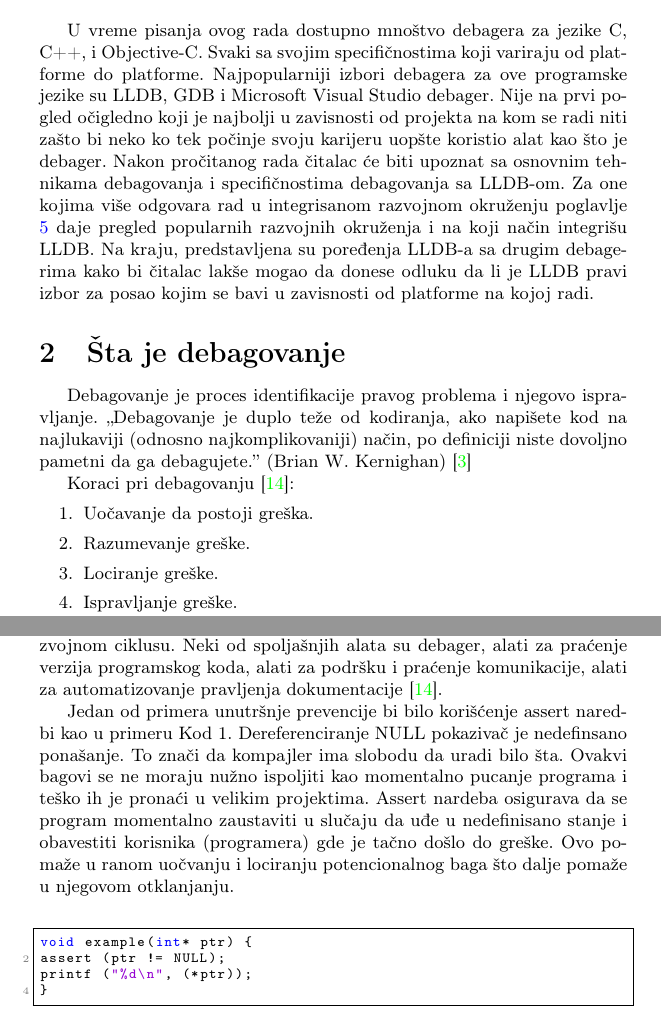
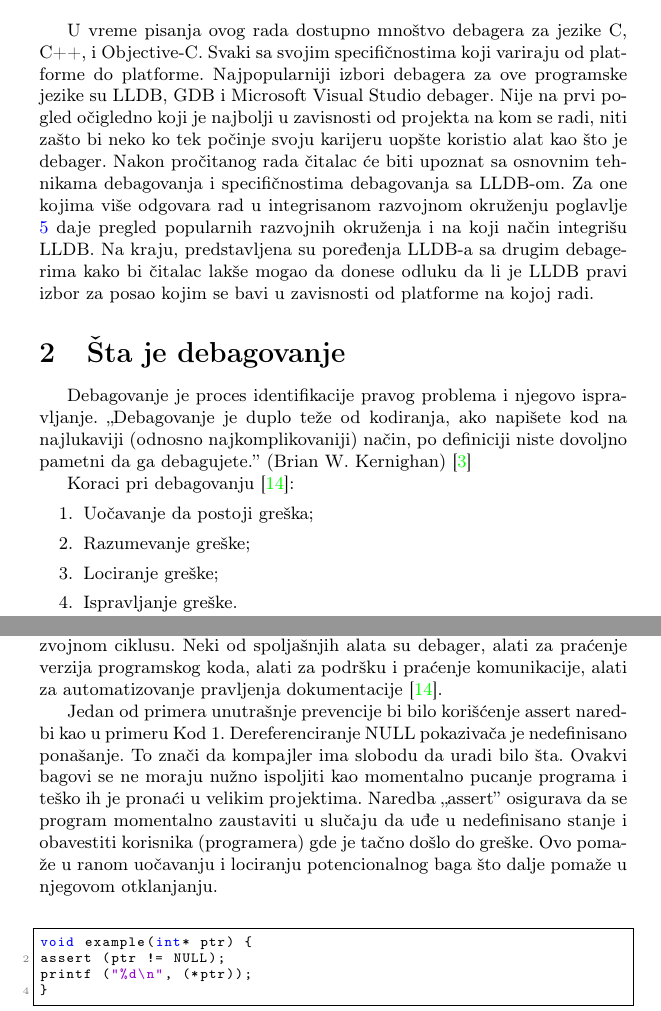
Before and after one commit to Robotmurlock/MSNR-20-4MS, a LaTeX document (05_LLDBDebager_Adzemovic_Mikovic_Spasic_Dobrasinovic.tex): two parts of pages 2 and 4 of 11, joined at a grey line, cut so that both start at the same text. Compiled offline with pdfLaTeX.

Commit message:
Ispravljene gramaticke greske

```diff
--- a/05_LLDBDebager_Adzemovic_Mikovic_Spasic_Dobrasinovic.tex
+++ b/05_LLDBDebager_Adzemovic_Mikovic_Spasic_Dobrasinovic.tex
@@ -79,7 +79,7 @@ Ovaj rad predstavlja grupni projekat u okviru kursa Metologija stručnog i nauč
 \section{Uvod}
 \label{sec:uvod}
 
-U vreme pisanja ovog rada dostupno mnoštvo debagera za jezike C, C++, i Objective-C. Svaki sa svojim specifičnostima koji variraju od platforme do platforme. Najpopularniji izbori debagera za ove programske jezike su LLDB, GDB i Microsoft Visual Studio debager. Nije na prvi pogled očigledno koji je najbolji u zavisnosti od projekta na kom se radi niti zašto bi neko ko tek počinje svoju karijeru uopšte koristio alat kao što je debager.
+U vreme pisanja ovog rada dostupno mnoštvo debagera za jezike C, C++, i Objective-C. Svaki sa svojim specifičnostima koji variraju od platforme do platforme. Najpopularniji izbori debagera za ove programske jezike su LLDB, GDB i Microsoft Visual Studio debager. Nije na prvi pogled očigledno koji je najbolji u zavisnosti od projekta na kom se radi, niti zašto bi neko ko tek počinje svoju karijeru uopšte koristio alat kao što je debager.
 Nakon pročitanog rada čitalac će biti upoznat sa osnovnim tehnikama debagovanja i specifičnostima debagovanja sa LLDB-om. Za one kojima više odgovara rad u integrisanom razvojnom okruženju poglavlje \ref{sec:Koja razvojna okruzenja podrzavaju upotrebu ovog debagera i kako?} daje pregled popularnih razvojnih okruženja i na koji način integrišu LLDB. Na kraju, predstavljena su poređenja LLDB-a sa drugim debagerima kako bi čitalac lakše mogao da donese odluku da li je LLDB pravi izbor za posao kojim se bavi u zavisnosti od platforme na kojoj radi.
 
 
@@ -95,9 +95,9 @@ debagujete.'' (Brian W. Kernighan) \cite{debagovanje_vladaf}
 
 Koraci pri debagovanju \cite{bagovi_smalkov}:
 \begin{enumerate}
-\item Uočavanje da postoji greška.
-\item Razumevanje greške.
-\item Lociranje greške.
+\item Uočavanje da postoji greška;
+\item Razumevanje greške;
+\item Lociranje greške;
 \item Ispravljanje greške.
 \end{enumerate}
 
@@ -163,7 +163,7 @@ Programeri iskustvom razviju sopstvene načine kojima intuitivno pristupaju proc
 
 Tehnike za prevenciju bagova mogu biti unutrašnje i spoljašnje. Unutrašnje predstavljaju sve ono što se ugrađuje u programski kod samo radi pomoći u prevenciji i otklanjanju grešaka. Neke od njih su pravljenje pretpostavki (eng. asserts), komentarisanje značajnih odluka i mesta u kodu, testiranje jedinica koda. Spoljašnje tehnike i alati se koriste pri razvoju i ne ugrađuju se nužno u programski kod, ali se koriste u čitavom razvojnom ciklusu. Neki od spoljašnjih alata su debager, alati za praćenje verzija programskog koda, alati za podršku i praćenje komunikacije, alati za automatizovanje pravljenja dokumentacije \cite{bagovi_smalkov}.
 
-Jedan od primera unutršnje prevencije bi bilo korišćenje assert naredbi kao u primeru Kod 1. Dereferenciranje NULL pokazivač je nedefinsano ponašanje. To znači da kompajler ima slobodu da uradi bilo šta. Ovakvi bagovi se ne moraju nužno ispoljiti kao momentalno pucanje programa i teško ih je pronaći u velikim projektima. Assert nardeba osigurava da se program momentalno zaustaviti u slučaju da uđe u nedefinisano stanje i obavestiti korisnika (programera) gde je tačno došlo do greške. Ovo pomaže u ranom uočvanju i lociranju potencionalnog baga što dalje pomaže u njegovom otklanjanju.\\
+Jedan od primera unutrašnje prevencije bi bilo korišćenje assert naredbi kao u primeru Kod 1. Dereferenciranje NULL pokazivača je nedefinisano ponašanje. To znači da kompajler ima slobodu da uradi bilo šta. Ovakvi bagovi se ne moraju nužno ispoljiti kao momentalno pucanje programa i teško ih je pronaći u velikim projektima. Naredba „assert” osigurava da se program momentalno zaustaviti u slučaju da uđe u nedefinisano stanje i obavestiti korisnika (programera) gde je tačno došlo do greške. Ovo pomaže u ranom uočavanju i lociranju potencionalnog baga što dalje pomaže u njegovom otklanjanju.\\
 
 \begin{lstlisting}[language=C,caption=Primer upotrebe assert naredbe]
 void example(int* ptr) {
```
Also changed, not shown: 05_LLDBDebager_Adzemovic_Mikovic_Spasic_Dobrasinovic.pdf, 05_LLDBDebager_Adzemovic_Mikovic_Spasic_Dobrasinovic.tex (14 more changed lines).
